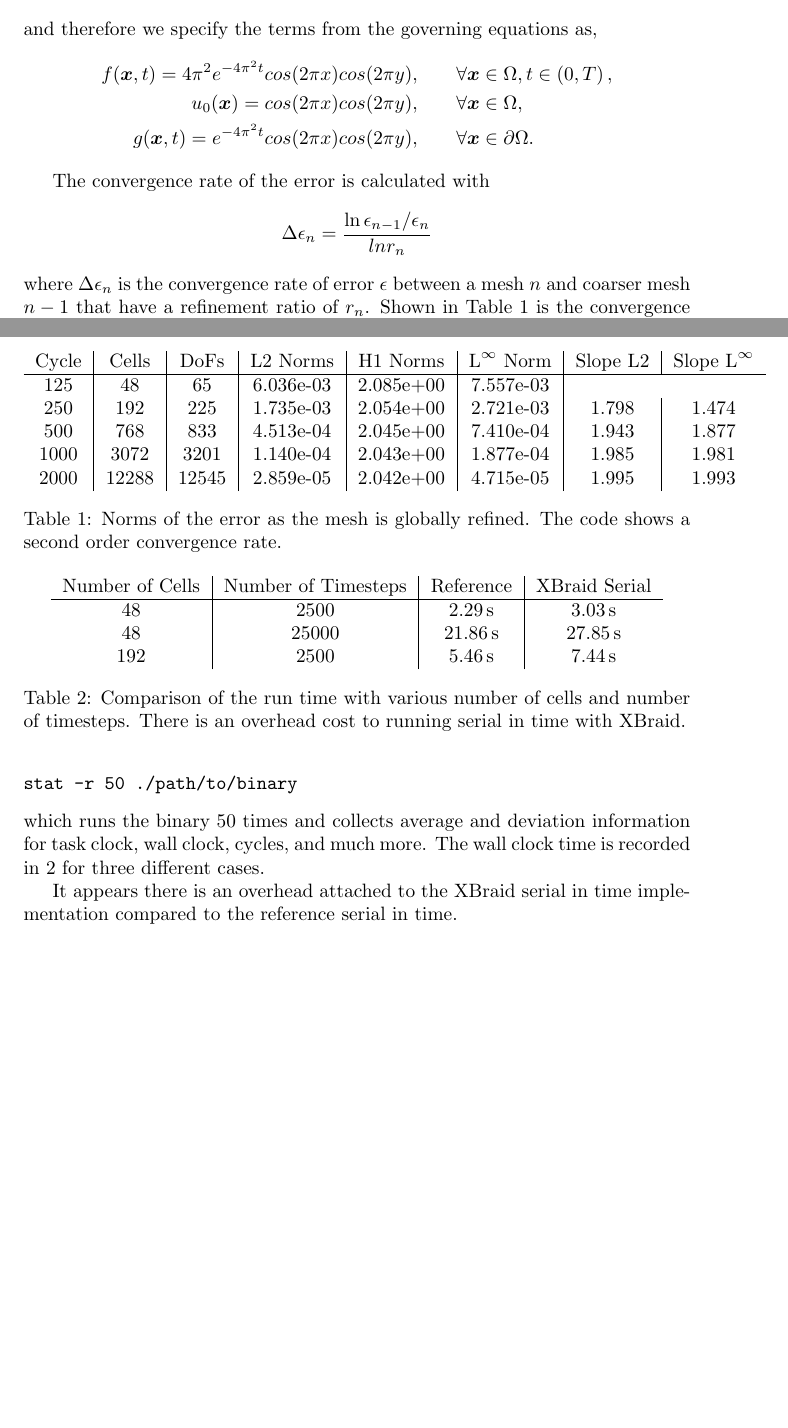
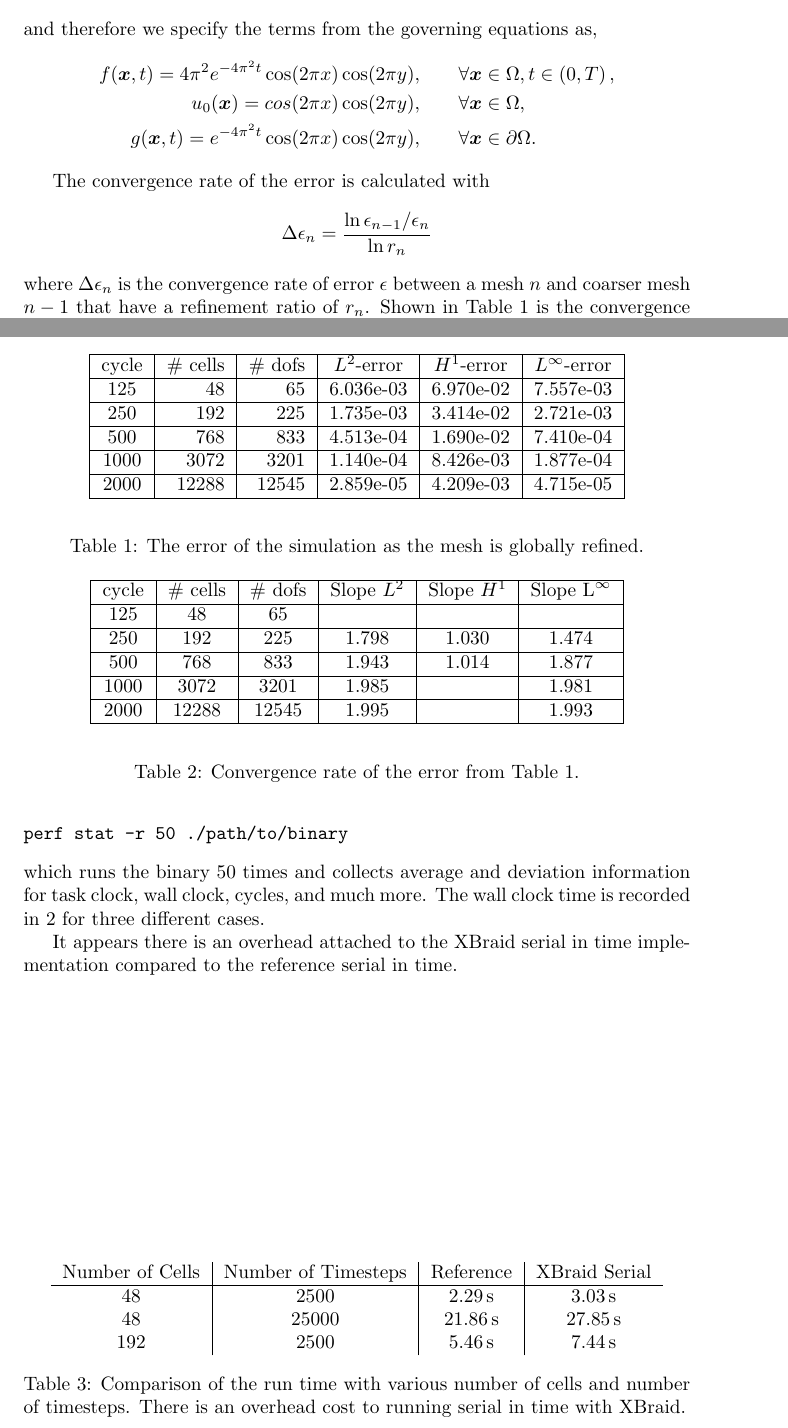
Before and after one commit to jcc242/pitdealii, a LaTeX document (doc/design/design_doc.tex): two parts of pages 1 and 2 of 2, joined at a grey line, cut so that both start at the same text, the shorter picture padded with empty space. Compiled offline with pdfLaTeX.

Commit message:
Fixed a bug in calculating the gradient for the manufactured solution

```diff
--- a/doc/design/design_doc.tex
+++ b/doc/design/design_doc.tex
@@ -34,14 +34,14 @@ which gives us the values of,
 \end{align*}
 and therefore we specify the terms from the governing equations as,
 \begin{align*}
-  f(\boldsymbol{x},t) = 4 \pi^2 e^{-4\pi^2t}cos(2 \pi x)cos(2 \pi y), \qquad&\forall\boldsymbol{x}\in\Omega,t\in\left( 0,T \right), \\
-  u_0(\boldsymbol{x}) = cos(2 \pi x)cos(2 \pi y), \qquad &\forall \boldsymbol{x}\in\Omega, \\
-  g(\boldsymbol{x},t) = e^{-4\pi^2t}cos(2 \pi x)cos(2 \pi y), \qquad &\forall \boldsymbol{x} \in \partial\Omega.
+  f(\boldsymbol{x},t) = 4 \pi^2 e^{-4\pi^2t}\cos(2 \pi x)\cos(2 \pi y), \qquad&\forall\boldsymbol{x}\in\Omega,t\in\left( 0,T \right), \\
+  u_0(\boldsymbol{x}) = cos(2 \pi x)\cos(2 \pi y), \qquad &\forall \boldsymbol{x}\in\Omega, \\
+  g(\boldsymbol{x},t) = e^{-4\pi^2t}\cos(2 \pi x)\cos(2 \pi y), \qquad &\forall \boldsymbol{x} \in \partial\Omega.
 \end{align*}
 
 The convergence rate of the error is calculated with
 \begin{align*}
-  \Delta \epsilon_n = \frac{\ln{\epsilon_{n-1}/\epsilon_{n}}}{ln{r_n}}
+  \Delta \epsilon_n = \frac{\ln{\epsilon_{n-1}/\epsilon_{n}}}{\ln{r_n}}
 \end{align*}
 where $\Delta \epsilon_n$ is the convergence rate of error $\epsilon$ between a mesh $n$ and
 coarser mesh $n-1$ that have a refinement ratio of $r_n$.
@@ -49,19 +49,32 @@ Shown in Table~\ref{tbl:convergenceRate} is the convergence rate as the mesh is
 refined.
 The $\Delta t$ is reduced by a factor of 2 for every global refinement of the mesh.
 
+\begin{table}\label{tbl:errorMFG}
+  \begin{center}
+    \begin{tabular}{|c|r|r|c|c|c|} \hline
+      cycle & \# cells & \# dofs & $L^2$-error & $H^1$-error & $L^\infty$-error \\ \hline
+      125 & 48 & 65 & 6.036e-03 & 6.970e-02 & 7.557e-03\\ \hline
+      250 & 192 & 225 & 1.735e-03 & 3.414e-02 & 2.721e-03 \\ \hline
+      500 & 768 & 833 & 4.513e-04 & 1.690e-02 & 7.410e-04 \\ \hline
+      1000 & 3072 & 3201 & 1.140e-04 & 8.426e-03 & 1.877e-04 \\ \hline
+      2000 & 12288 & 12545 & 2.859e-05 & 4.209e-03 & 4.715e-05 \\ \hline
+    \end{tabular}
+  \end{center}
+  \caption{The error of the simulation as the mesh is globally refined.}
+\end{table}
+
 \begin{table}\label{tbl:convergenceRate}
-  \centering
-  \begin{tabular}{c | c | c | c | c | c | c | c}
-    Cycle & Cells & DoFs & L2 Norms & H1 Norms & $\textrm{L}^\infty$ Norm & Slope L2 & Slope $\textrm{L}^\infty$ \\
-    \hline
-    125 & 48 & 65 & 6.036e-03 & 2.085e+00 & 7.557e-03 \\
-    250 & 192 & 225 & 1.735e-03 & 2.054e+00 & 2.721e-03 & 1.798 & 1.474 \\
-    500 & 768 & 833 & 4.513e-04 & 2.045e+00 & 7.410e-04 & 1.943 & 1.877 \\
-    1000 &  3072 & 3201 & 1.140e-04 & 2.043e+00 & 1.877e-04 & 1.985 & 1.981 \\
-    2000 & 12288 & 12545 & 2.859e-05 & 2.042e+00 & 4.715e-05 & 1.995 & 1.993
-  \end{tabular}
-  \caption{Norms of the error as the mesh is globally refined. The code shows a
-    second order convergence rate.}
+  \begin{center}
+    \begin{tabular}{|c|c|c|c|c|c|} \hline
+      cycle & \# cells & \# dofs & Slope $L^2$ & Slope $H^1$  & Slope $\textrm{L}^\infty$ \\ \hline
+      125 & 48 & 65 & & & \\ \hline
+      250 & 192 & 225 & 1.798 & 1.030 & 1.474 \\ \hline
+      500 & 768 & 833 & 1.943 & 1.014 & 1.877 \\ \hline
+      1000 & 3072 & 3201 & 1.985 & & 1.981 \\ \hline
+      2000 & 12288 & 12545 & 1.995 & & 1.993 \\ \hline
+    \end{tabular}
+  \end{center}
+  \caption{Convergence rate of the error from Table~\ref{tbl:errorMFG}.}
 \end{table}
 
 \section{Serial in Time Performance}
@@ -72,7 +85,7 @@ against the XBraid implementation run in serial in time.
 The linux performance analysis tool \texttt{perf} is used with the following
 call,
 \begin{verbatim}
-stat -r 50 ./path/to/binary
+perf stat -r 50 ./path/to/binary
 \end{verbatim}
 which runs the binary 50 times and collects average and deviation information
 for task clock, wall clock, cycles, and much more.
```
Also changed, not shown: 3 other files.
